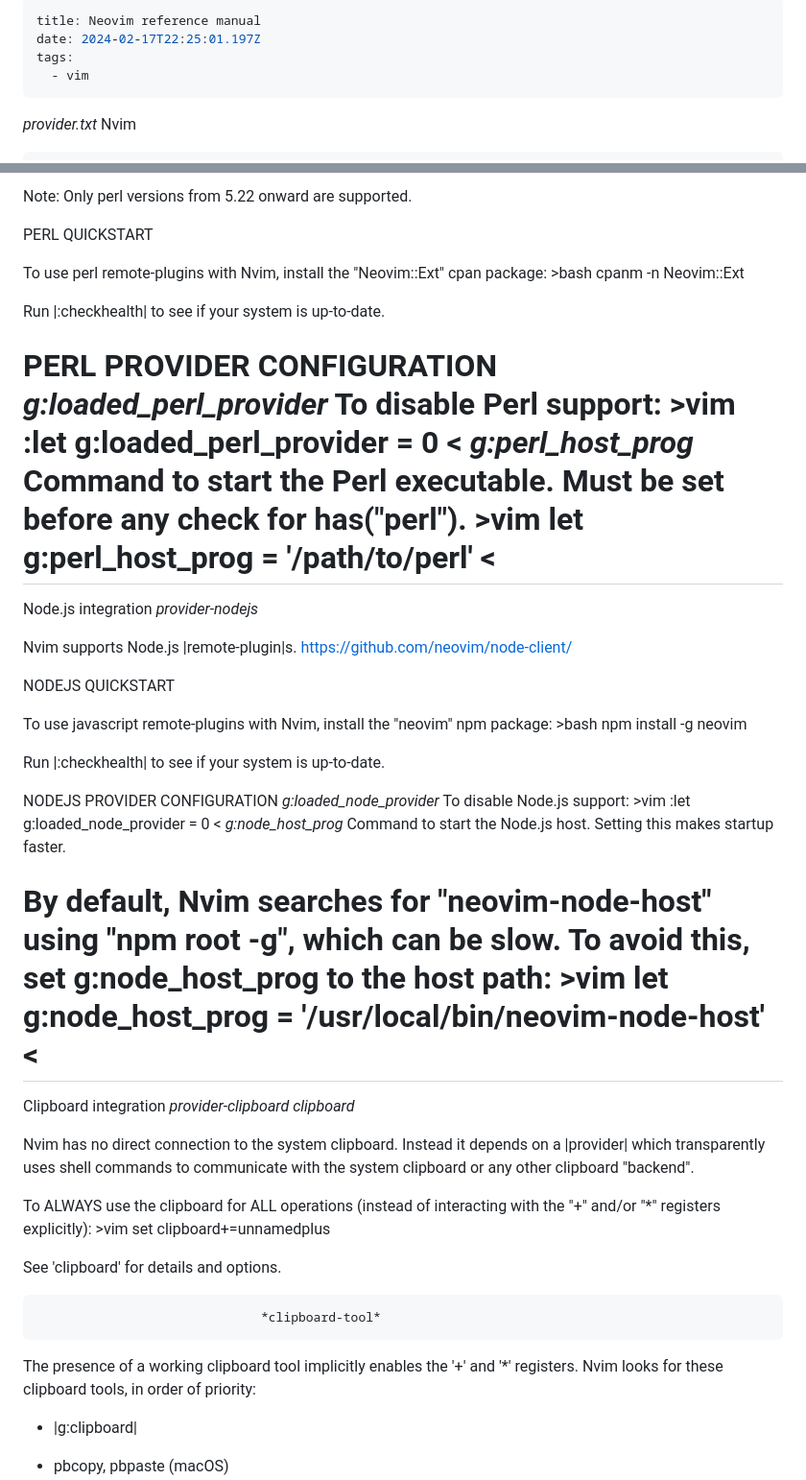
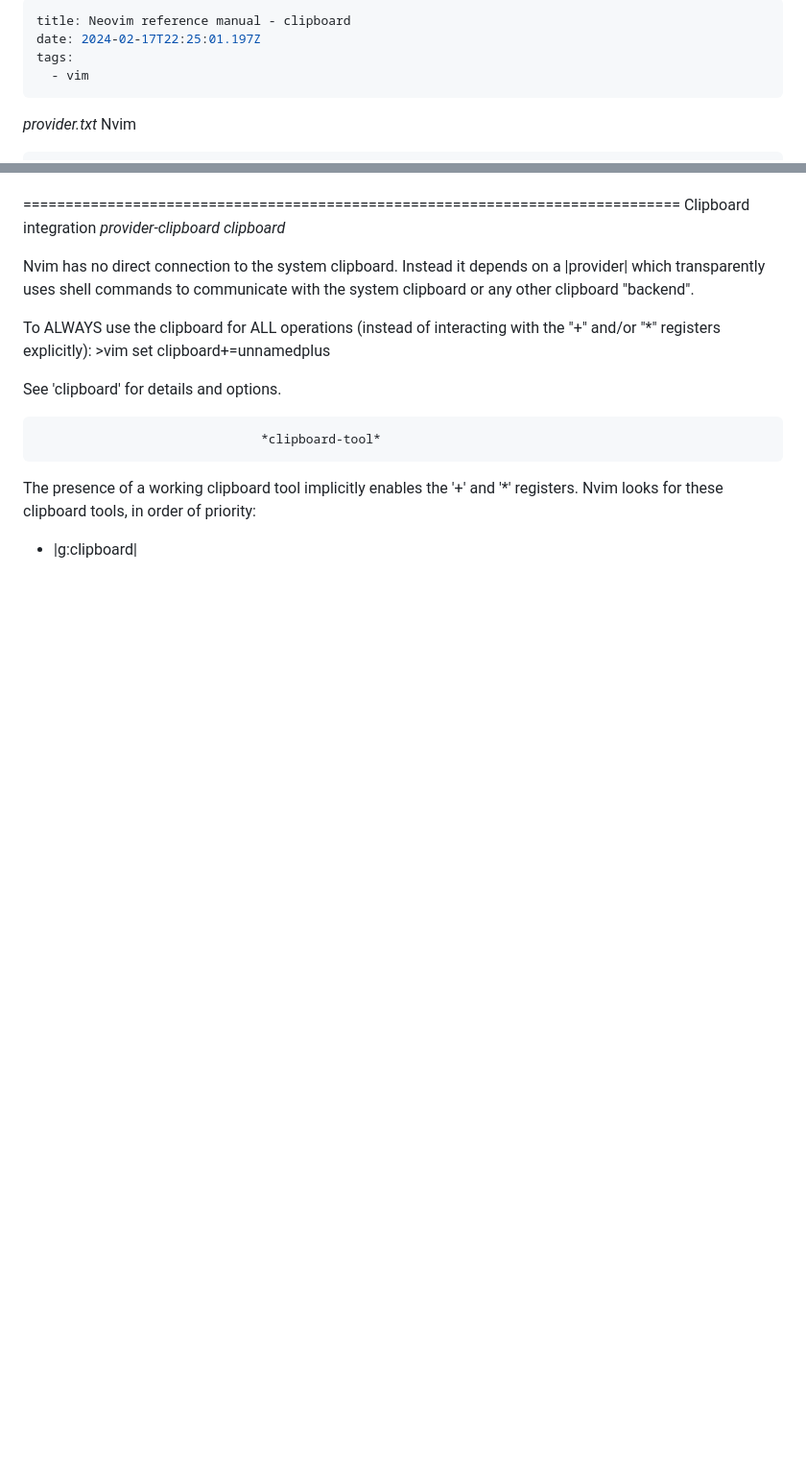
Before and after one commit to paalss/useful-snippets, a Markdown page: posts/neovim-reference-manual.md, 2 parts joined by grey strips. Shown at 96% size. GitHub-like rendering; blank space fills up the shorter version.

Commit message:
Update Post “neovim-reference-manual”

```diff
--- a/posts/neovim-reference-manual.md
+++ b/posts/neovim-reference-manual.md
@@ -1,5 +1,5 @@
 ---
-title: Neovim reference manual
+title: Neovim reference manual - clipboard
 date: 2024-02-17T22:25:01.197Z
 tags:
   - vim
@@ -130,50 +26,3 @@ https://github.com/jacquesg/p5-Neovim-Ext
-Note: Only perl versions from 5.22 onward are supported.
-
-PERL QUICKSTART
-
-To use perl remote-plugins with Nvim, install the "Neovim::Ext" cpan package: >bash
-    cpanm -n Neovim::Ext
-
-Run |:checkhealth| to see if your system is up-to-date.
-
-
-PERL PROVIDER CONFIGURATION
-						*g:loaded_perl_provider*
-To disable Perl support: >vim
-    :let g:loaded_perl_provider = 0
-<
-						*g:perl_host_prog*
-Command to start the Perl executable. Must be set before any
-check for has("perl").  >vim
-    let g:perl_host_prog = '/path/to/perl'
-<
-==============================================================================
-Node.js integration				*provider-nodejs*
-
-Nvim supports Node.js |remote-plugin|s.
-https://github.com/neovim/node-client/
-
-
-NODEJS QUICKSTART
-
-To use javascript remote-plugins with Nvim, install the "neovim" npm package: >bash
-    npm install -g neovim
-
-Run |:checkhealth| to see if your system is up-to-date.
-
-
-NODEJS PROVIDER CONFIGURATION
-						*g:loaded_node_provider*
-To disable Node.js support: >vim
-    :let g:loaded_node_provider = 0
-<
-						*g:node_host_prog*
-Command to start the Node.js host. Setting this makes startup faster.
-
-By default, Nvim searches for "neovim-node-host" using "npm root -g", which
-can be slow. To avoid this, set g:node_host_prog to the host path: >vim
-    let g:node_host_prog = '/usr/local/bin/neovim-node-host'
-<
 ==============================================================================
 Clipboard integration			      *provider-clipboard* *clipboard*
 
```
Also changed, not shown: other parts of posts/neovim-reference-manual.md (+3 -105 lines).
